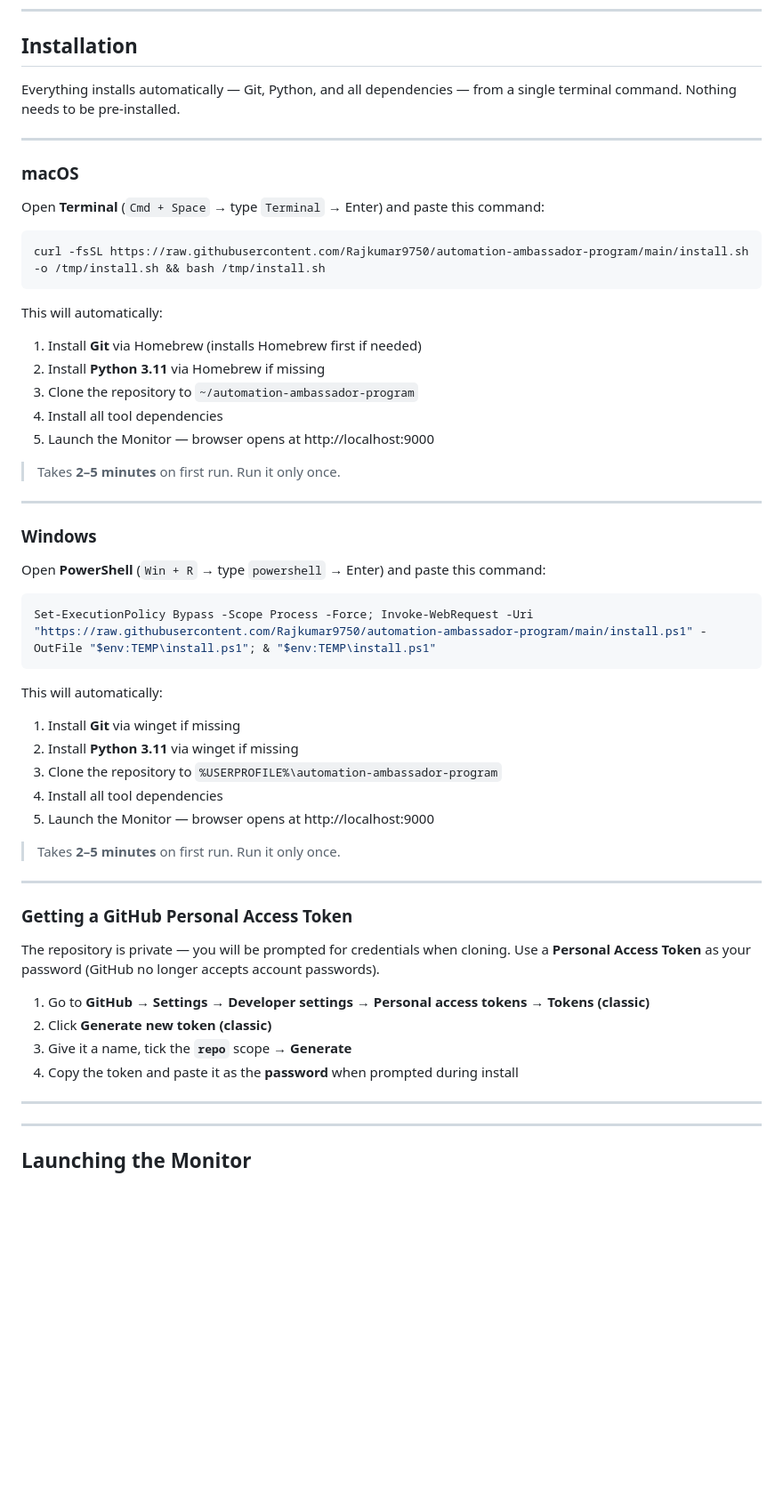
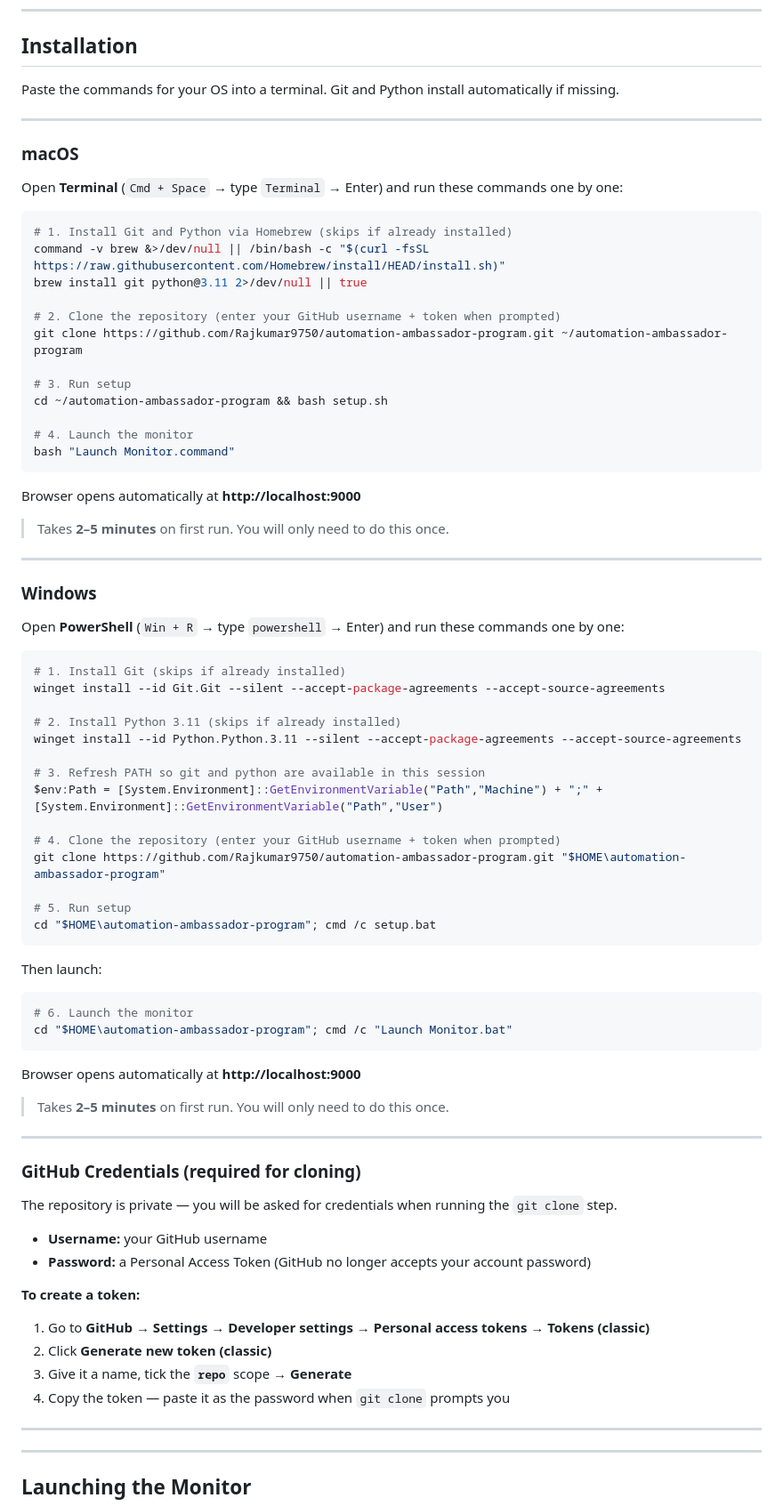
Before and after one commit to Rajkumar9750/automation-ambassador-program, a Markdown page: README.md, the part around the change. Shown at 89% size. Rendered like a GitHub page; blank space fills up the shorter version.

Commit message:
Fix install instructions: use inline terminal commands instead of script download
Private repo means raw.githubusercontent.com returns 404 without auth.
Switched to step-by-step terminal commands for both macOS and Windows
that work without downloading any script first.

Co-Authored-By: Claude Sonnet 4.6 (1M context) <noreply@anthropic.com>

````diff
--- a/README.md
+++ b/README.md
@@ -37,56 +37,80 @@ One launcher starts a browser dashboard where you control all tools from a singl
 
 ## Installation
 
-Everything installs automatically — Git, Python, and all dependencies — from a single terminal command. Nothing needs to be pre-installed.
+Paste the commands for your OS into a terminal. Git and Python install automatically if missing.
 
 ---
 
 ### macOS
 
-Open **Terminal** (`Cmd + Space` → type `Terminal` → Enter) and paste this command:
+Open **Terminal** (`Cmd + Space` → type `Terminal` → Enter) and run these commands one by one:
 
 ```bash
-curl -fsSL https://raw.githubusercontent.com/Rajkumar9750/automation-ambassador-program/main/install.sh -o /tmp/install.sh && bash /tmp/install.sh
+# 1. Install Git and Python via Homebrew (skips if already installed)
+command -v brew &>/dev/null || /bin/bash -c "$(curl -fsSL https://raw.githubusercontent.com/Homebrew/install/HEAD/install.sh)"
+brew install git python@3.11 2>/dev/null || true
+
+# 2. Clone the repository (enter your GitHub username + token when prompted)
+git clone https://github.com/Rajkumar9750/automation-ambassador-program.git ~/automation-ambassador-program
+
+# 3. Run setup
+cd ~/automation-ambassador-program && bash setup.sh
+
+# 4. Launch the monitor
+bash "Launch Monitor.command"
 ```
 
-This will automatically:
-1. Install **Git** via Homebrew (installs Homebrew first if needed)
-2. Install **Python 3.11** via Homebrew if missing
-3. Clone the repository to `~/automation-ambassador-program`
-4. Install all tool dependencies
-5. Launch the Monitor — browser opens at http://localhost:9000
+Browser opens automatically at **http://localhost:9000**
 
-> Takes **2–5 minutes** on first run. Run it only once.
+> Takes **2–5 minutes** on first run. You will only need to do this once.
 
 ---
 
 ### Windows
 
-Open **PowerShell** (`Win + R` → type `powershell` → Enter) and paste this command:
+Open **PowerShell** (`Win + R` → type `powershell` → Enter) and run these commands one by one:
 
 ```powershell
-Set-ExecutionPolicy Bypass -Scope Process -Force; Invoke-WebRequest -Uri "https://raw.githubusercontent.com/Rajkumar9750/automation-ambassador-program/main/install.ps1" -OutFile "$env:TEMP\install.ps1"; & "$env:TEMP\install.ps1"
+# 1. Install Git (skips if already installed)
+winget install --id Git.Git --silent --accept-package-agreements --accept-source-agreements
+
+# 2. Install Python 3.11 (skips if already installed)
+winget install --id Python.Python.3.11 --silent --accept-package-agreements --accept-source-agreements
+
+# 3. Refresh PATH so git and python are available in this session
+$env:Path = [System.Environment]::GetEnvironmentVariable("Path","Machine") + ";" + [System.Environment]::GetEnvironmentVariable("Path","User")
+
+# 4. Clone the repository (enter your GitHub username + token when prompted)
+git clone https://github.com/Rajkumar9750/automation-ambassador-program.git "$HOME\automation-ambassador-program"
+
+# 5. Run setup
+cd "$HOME\automation-ambassador-program"; cmd /c setup.bat
 ```
 
-This will automatically:
-1. Install **Git** via winget if missing
-2. Install **Python 3.11** via winget if missing
-3. Clone the repository to `%USERPROFILE%\automation-ambassador-program`
-4. Install all tool dependencies
-5. Launch the Monitor — browser opens at http://localhost:9000
+Then launch:
+```powershell
+# 6. Launch the monitor
+cd "$HOME\automation-ambassador-program"; cmd /c "Launch Monitor.bat"
+```
 
-> Takes **2–5 minutes** on first run. Run it only once.
+Browser opens automatically at **http://localhost:9000**
+
+> Takes **2–5 minutes** on first run. You will only need to do this once.
 
 ---
 
-### Getting a GitHub Personal Access Token
+### GitHub Credentials (required for cloning)
 
-The repository is private — you will be prompted for credentials when cloning. Use a **Personal Access Token** as your password (GitHub no longer accepts account passwords).
+The repository is private — you will be asked for credentials when running the `git clone` step.
 
+- **Username:** your GitHub username
+- **Password:** a Personal Access Token (GitHub no longer accepts your account password)
+
+**To create a token:**
 1. Go to **GitHub → Settings → Developer settings → Personal access tokens → Tokens (classic)**
 2. Click **Generate new token (classic)**
 3. Give it a name, tick the **`repo`** scope → **Generate**
-4. Copy the token and paste it as the **password** when prompted during install
+4. Copy the token — paste it as the password when `git clone` prompts you
 
 ---
 
````
